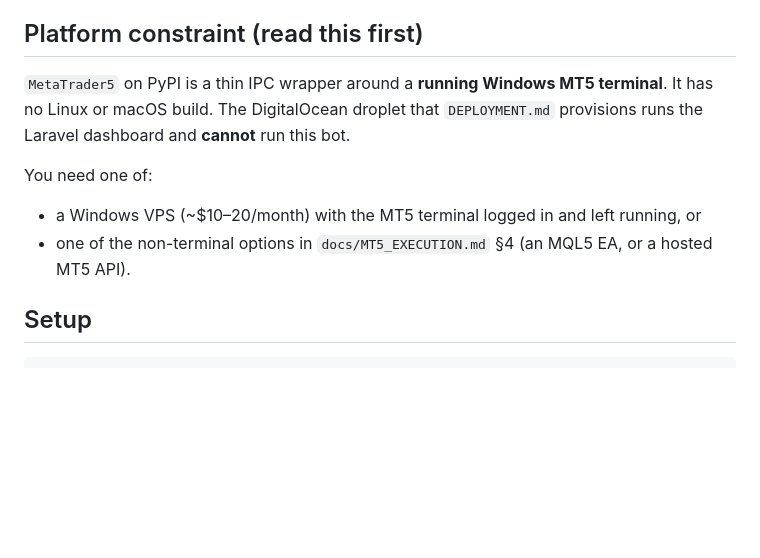
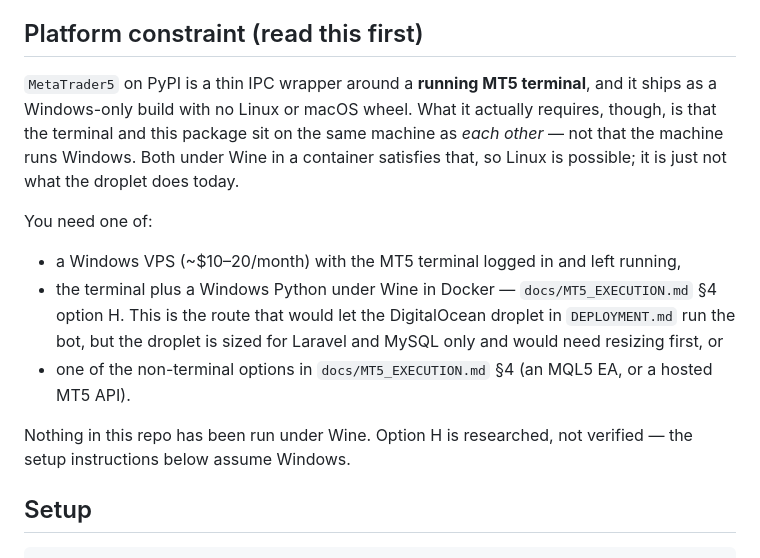
Before and after one commit to zestmy/gold-digger, a Markdown page: bot/README.md, the part around the change. Rendered like a GitHub page; blank space fills up the shorter version.

```diff
--- a/bot/README.md
+++ b/bot/README.md
@@ -12,15 +12,23 @@ rejected and what the alternatives to this path are.
 
 ## Platform constraint (read this first)
 
-`MetaTrader5` on PyPI is a thin IPC wrapper around a **running Windows MT5 terminal**.
-It has no Linux or macOS build. The DigitalOcean droplet that `DEPLOYMENT.md`
-provisions runs the Laravel dashboard and **cannot** run this bot.
+`MetaTrader5` on PyPI is a thin IPC wrapper around a **running MT5 terminal**, and it ships as a
+Windows-only build with no Linux or macOS wheel. What it actually requires, though, is that the
+terminal and this package sit on the same machine as *each other* — not that the machine runs
+Windows. Both under Wine in a container satisfies that, so Linux is possible; it is just not what
+the droplet does today.
 
 You need one of:
 
-- a Windows VPS (~$10–20/month) with the MT5 terminal logged in and left running, or
+- a Windows VPS (~$10–20/month) with the MT5 terminal logged in and left running,
+- the terminal plus a Windows Python under Wine in Docker — `docs/MT5_EXECUTION.md` §4 option H.
+  This is the route that would let the DigitalOcean droplet in `DEPLOYMENT.md` run the bot, but
+  the droplet is sized for Laravel and MySQL only and would need resizing first, or
 - one of the non-terminal options in `docs/MT5_EXECUTION.md` §4 (an MQL5 EA, or a
   hosted MT5 API).
+
+Nothing in this repo has been run under Wine. Option H is researched, not verified — the setup
+instructions below assume Windows.
 
 ## Setup
 
```
Also changed, not shown: docs/MT5_EXECUTION.md (+50 -2 lines).
